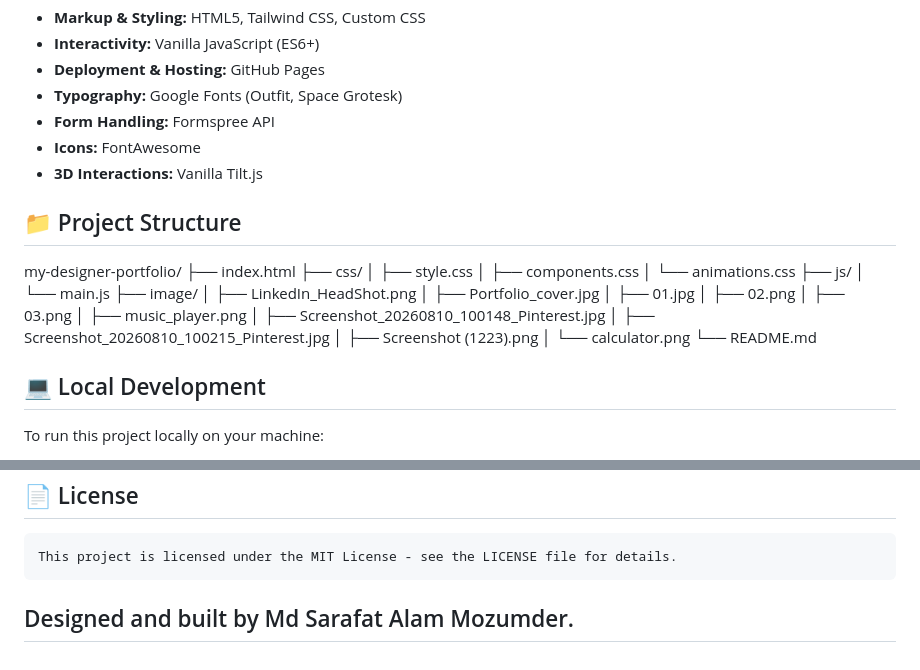
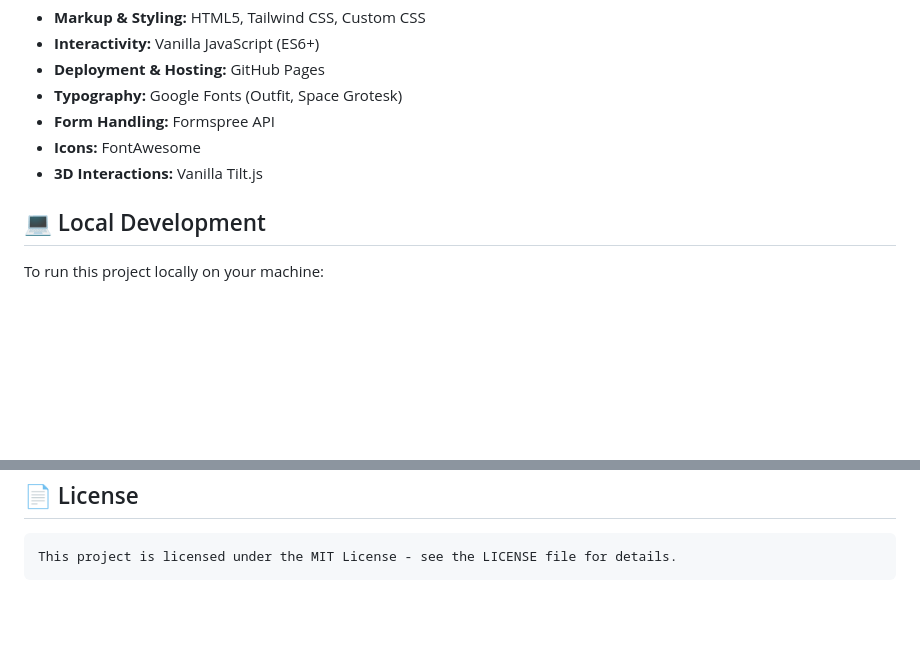
Before and after one commit to parisaeb04/my-designer-portfolio, a Markdown page: README.md, 2 parts joined by grey strips. Drawn GitHub-style; blank space fills up the shorter version.

Commit message:
update README content

```diff
--- a/README.md
+++ b/README.md
@@ -60,29 +60,6 @@
 - **Icons:** FontAwesome
 - **3D Interactions:** Vanilla Tilt.js
 
-## 📁 Project Structure
-
-my-designer-portfolio/
-├── index.html
-├── css/
-│ ├── style.css
-│ ├── components.css
-│ └── animations.css
-├── js/
-│ └── main.js
-├── image/
-│ ├── LinkedIn_HeadShot.png
-│ ├── Portfolio_cover.jpg
-│ ├── 01.jpg
-│ ├── 02.png
-│ ├── 03.png
-│ ├── music_player.png
-│ ├── Screenshot_20260810_100148_Pinterest.jpg
-│ ├── Screenshot_20260810_100215_Pinterest.jpg
-│ ├── Screenshot (1223).png
-│ └── calculator.png
-└── README.md
-
 ## 💻 Local Development
 
 To run this project locally on your machine:
@@ -133,6 +110,3 @@ To run this project locally on your machine:
 
 ## 📄 License
     This project is licensed under the MIT License - see the LICENSE file for details.
-
-
-## Designed and built by Md Sarafat Alam Mozumder.
```
